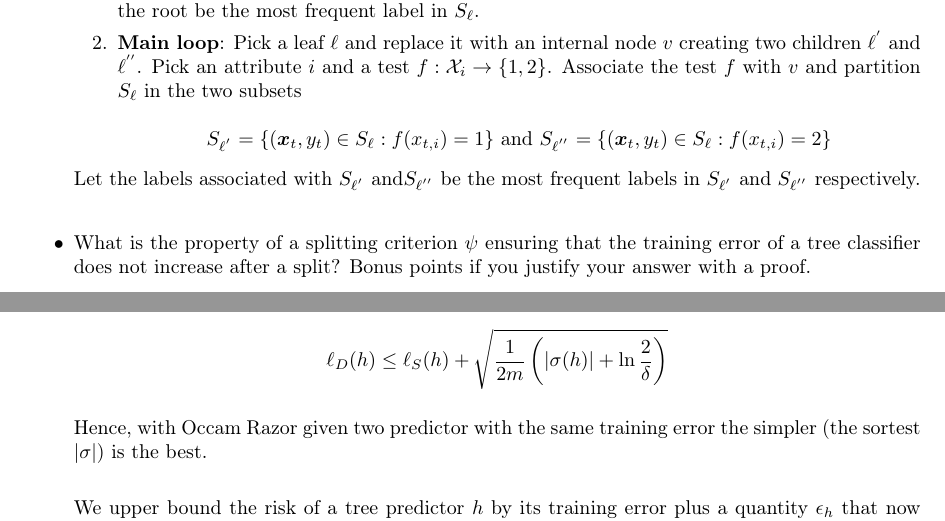
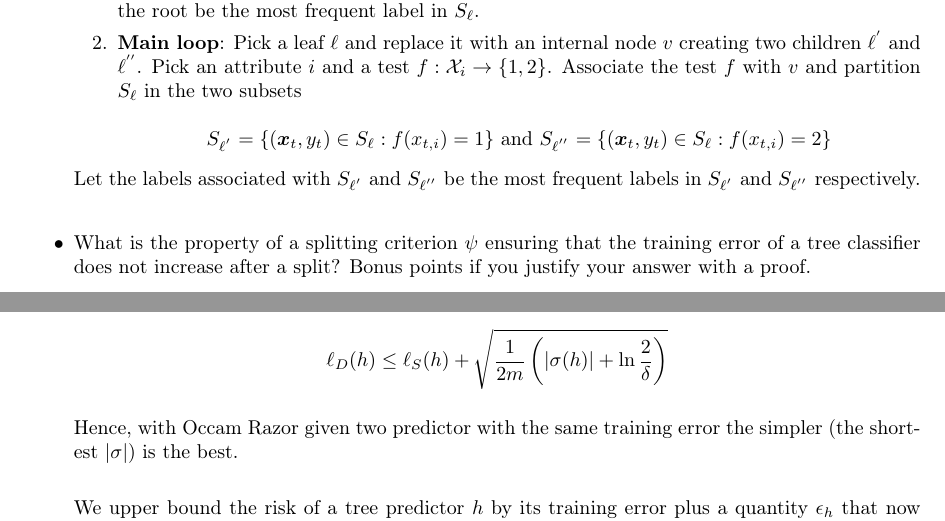
Before and after one commit to magourram/master-courses, a LaTeX problem sheet (statistical-methods-for-machine-learning/exam/statistical-methods-for-machine-learning.tex, which reads statistical-methods-for-machine-learning/exam/chapters/5_risk_analisys_for_tree_predictors.tex): two parts of pages 8 and 12 of 22, joined at a grey line, cut so that both start at the same text. Compiled offline with pdfLaTeX.

Commit message:
Fix LaTeX ML

```diff
--- a/statistical-methods-for-machine-learning/exam/chapters/5_risk_analisys_for_tree_predictors.tex
+++ b/statistical-methods-for-machine-learning/exam/chapters/5_risk_analisys_for_tree_predictors.tex
@@ -20,7 +20,7 @@
             \end{split}
         \end{equation}
 
-        Hence, with Occam Razor given two predictor with the same training error the simpler (the sortest $|\sigma|$) is the best.\\
+        Hence, with Occam Razor given two predictor with the same training error the simpler (the shortest $|\sigma|$) is the best.\\
 
         We upper bound the risk of a tree predictor $h$ by its training error plus a quantity $\epsilon_h$ that now depends on the size of the tree.
 
```
Also changed, not shown: statistical-methods-for-machine-learning/exam/chapters/3_tree_predictors.tex (+1 -1 lines), statistical-methods-for-machine-learning/exam/chapters/6_hyperparameter_tuning_and_risk_estimates.tex (+1 -1 lines), statistical-methods-for-machine-learning/exam/chapters/7_consistency_and_nonparametric_algorithms.tex (+1 -1 lines).
